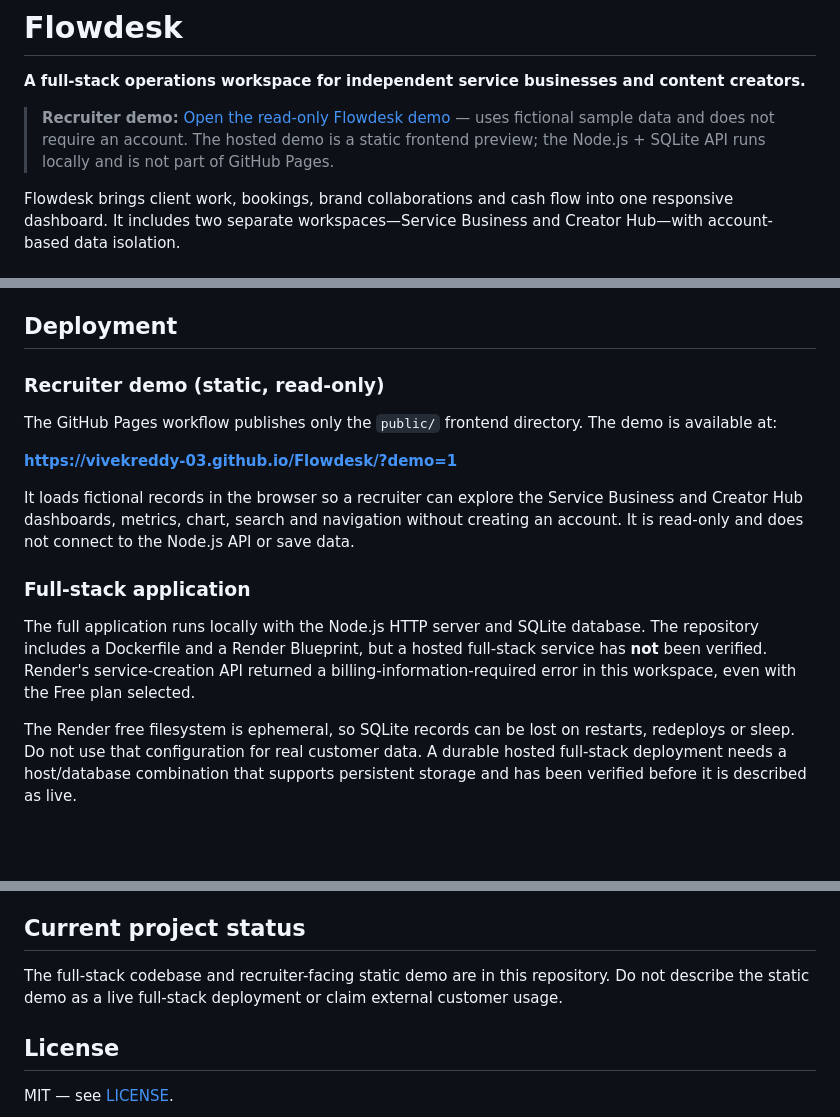
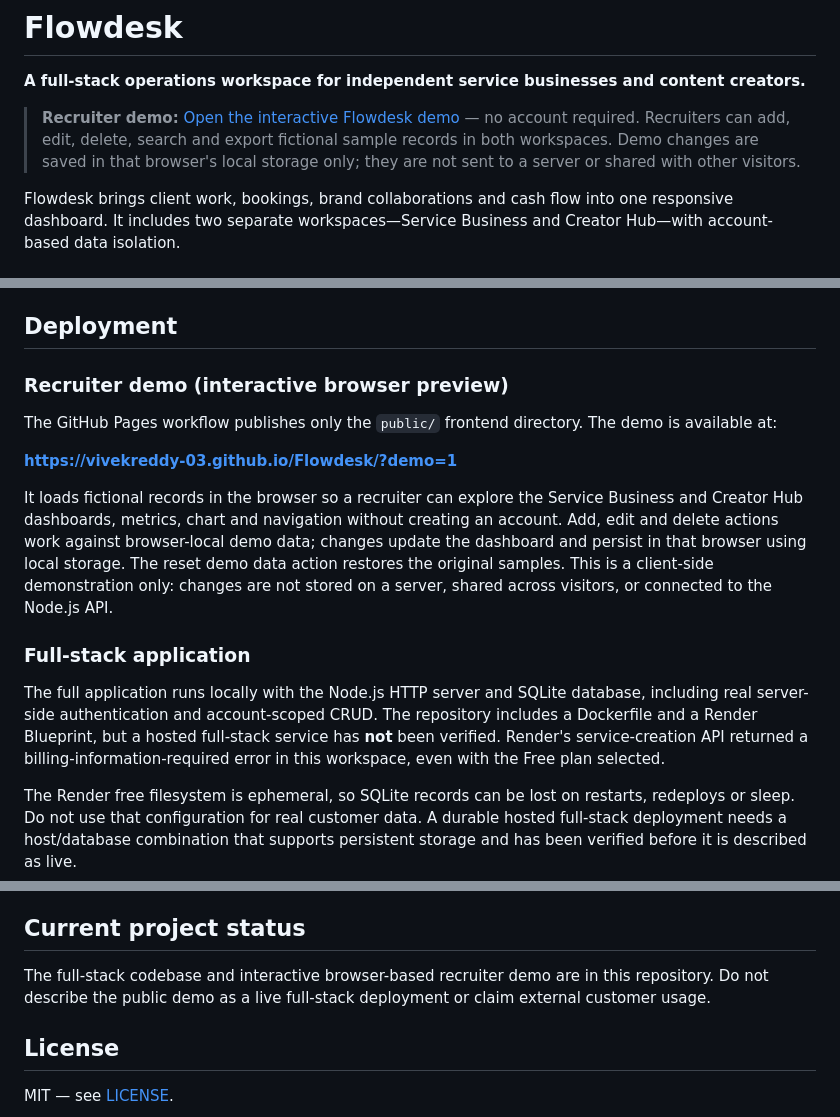
Before and after one commit to vivekreddy-03/Flowdesk, a Markdown page: README.md, 3 parts joined by grey strips. Rendered like a GitHub page; blank space fills up the shorter version.

Commit message:
Document interactive recruiter demo limitations

```diff
--- a/README.md
+++ b/README.md
@@ -2,7 +2,7 @@
 
 **A full-stack operations workspace for independent service businesses and content creators.**
 
-> **Recruiter demo:** [Open the read-only Flowdesk demo](https://vivekreddy-03.github.io/Flowdesk/?demo=1) — uses fictional sample data and does not require an account. The hosted demo is a static frontend preview; the Node.js + SQLite API runs locally and is not part of GitHub Pages.
+> **Recruiter demo:** [Open the interactive Flowdesk demo](https://vivekreddy-03.github.io/Flowdesk/?demo=1) — no account required. Recruiters can add, edit, delete, search and export fictional sample records in both workspaces. Demo changes are saved in that browser's local storage only; they are not sent to a server or shared with other visitors.
 
 Flowdesk brings client work, bookings, brand collaborations and cash flow into one responsive dashboard. It includes two separate workspaces—Service Business and Creator Hub—with account-based data isolation.
 
@@ -70,17 +70,17 @@ GitHub Actions runs the syntax checks and integration tests on pushes to `main`
 
 ## Deployment
 
-### Recruiter demo (static, read-only)
+### Recruiter demo (interactive browser preview)
 
 The GitHub Pages workflow publishes only the `public/` frontend directory. The demo is available at:
 
 **https://vivekreddy-03.github.io/Flowdesk/?demo=1**
 
-It loads fictional records in the browser so a recruiter can explore the Service Business and Creator Hub dashboards, metrics, chart, search and navigation without creating an account. It is read-only and does not connect to the Node.js API or save data.
+It loads fictional records in the browser so a recruiter can explore the Service Business and Creator Hub dashboards, metrics, chart and navigation without creating an account. Add, edit and delete actions work against browser-local demo data; changes update the dashboard and persist in that browser using local storage. The reset demo data action restores the original samples. This is a client-side demonstration only: changes are not stored on a server, shared across visitors, or connected to the Node.js API.
 
 ### Full-stack application
 
-The full application runs locally with the Node.js HTTP server and SQLite database. The repository includes a Dockerfile and a Render Blueprint, but a hosted full-stack service has **not** been verified. Render's service-creation API returned a billing-information-required error in this workspace, even with the Free plan selected.
+The full application runs locally with the Node.js HTTP server and SQLite database, including real server-side authentication and account-scoped CRUD. The repository includes a Dockerfile and a Render Blueprint, but a hosted full-stack service has **not** been verified. Render's service-creation API returned a billing-information-required error in this workspace, even with the Free plan selected.
 
 The Render free filesystem is ephemeral, so SQLite records can be lost on restarts, redeploys or sleep. Do not use that configuration for real customer data. A durable hosted full-stack deployment needs a host/database combination that supports persistent storage and has been verified before it is described as live.
 
@@ -99,7 +99,7 @@ Built a responsive multi-workspace business management application using HTML, C
 
 ## Current project status
 
-The full-stack codebase and recruiter-facing static demo are in this repository. Do not describe the static demo as a live full-stack deployment or claim external customer usage.
+The full-stack codebase and interactive browser-based recruiter demo are in this repository. Do not describe the public demo as a live full-stack deployment or claim external customer usage.
 
 ## License
 
```
